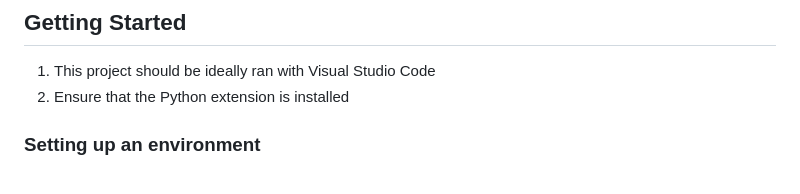
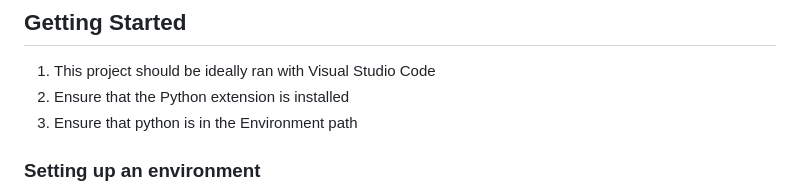
Before and after one commit to claraheng/SC2006-EcoVenture-Web-App, a Markdown page: README.md, the part around the change. Rendered like a GitHub page.

```diff
--- a/README.md
+++ b/README.md
@@ -126,6 +126,7 @@ Here's a blank template to get started: To avoid retyping too much info. Do a se
 ## Getting Started
 1. This project should be ideally ran with Visual Studio Code
 2. Ensure that the Python extension is installed
+3. Ensure that python is in the Environment path
 
 
 ### Setting up an environment
```
